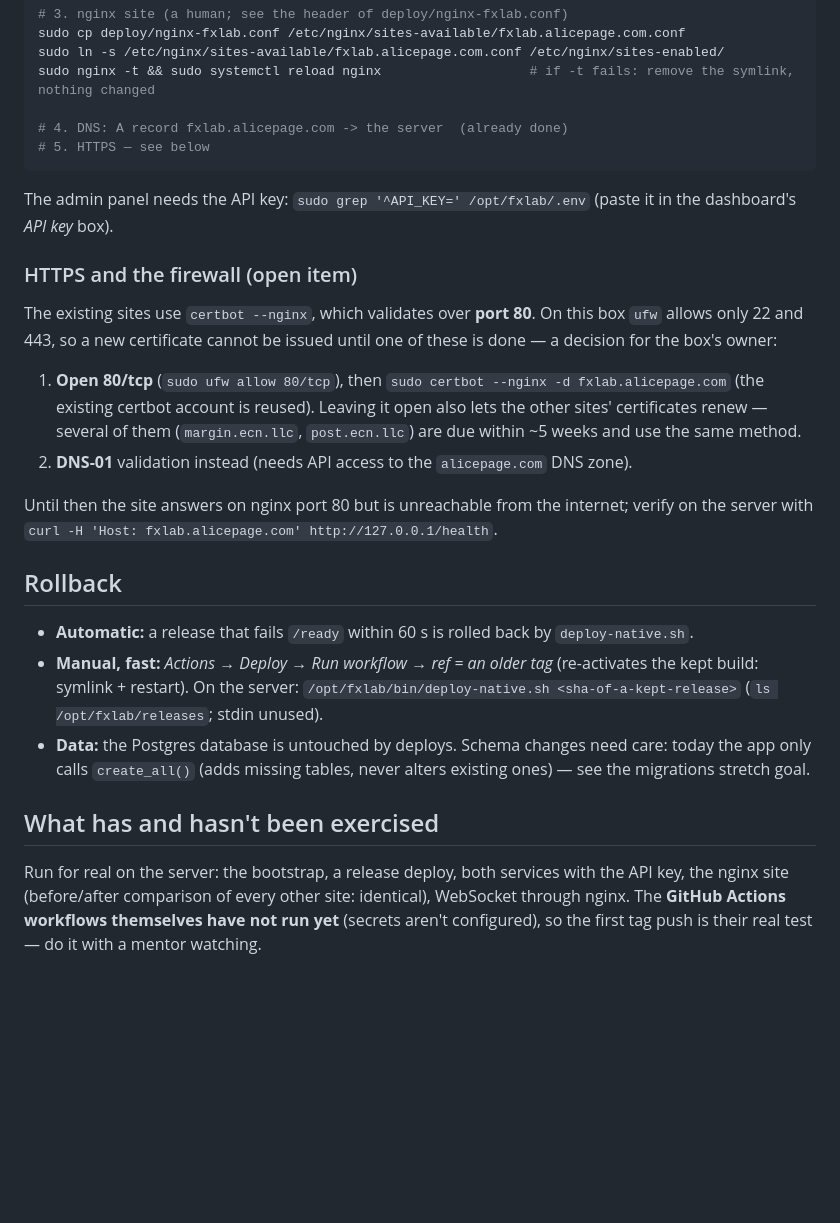
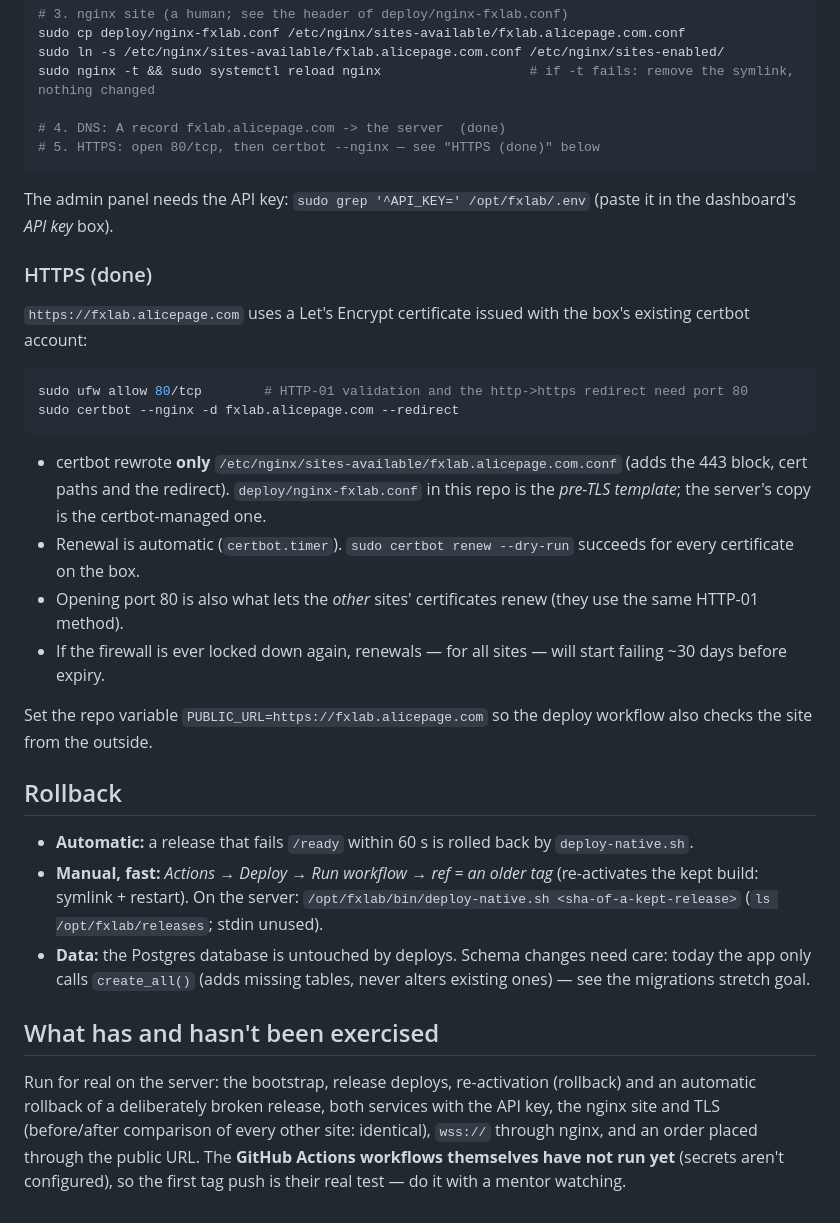
Before and after one commit to aZayst/fx, a Markdown page: docs/sdlc-and-deploy.md, the part around the change. Rendered like a GitHub page; blank space fills up the shorter version.

Commit message:
Document HTTPS setup for fxlab.alicepage.com
Port 80 was opened and certbot issued a Let's Encrypt certificate for the
site. Record the procedure, the fact that certbot only edits fxlab's own
nginx site file, and that renewal now works for every certificate on the box.

````diff
--- a/docs/sdlc-and-deploy.md
+++ b/docs/sdlc-and-deploy.md
@@ -96,22 +96,28 @@ sudo cp deploy/nginx-fxlab.conf /etc/nginx/sites-available/fxlab.alicepage.com.c
 sudo ln -s /etc/nginx/sites-available/fxlab.alicepage.com.conf /etc/nginx/sites-enabled/
 sudo nginx -t && sudo systemctl reload nginx                   # if -t fails: remove the symlink, nothing changed
 
-# 4. DNS: A record fxlab.alicepage.com -> the server  (already done)
-# 5. HTTPS — see below
+# 4. DNS: A record fxlab.alicepage.com -> the server  (done)
+# 5. HTTPS: open 80/tcp, then certbot --nginx — see "HTTPS (done)" below
 ```
 
 The admin panel needs the API key: `sudo grep '^API_KEY=' /opt/fxlab/.env` (paste it in the dashboard's *API key* box).
 
-### HTTPS and the firewall (open item)
+### HTTPS (done)
 
-The existing sites use `certbot --nginx`, which validates over **port 80**. On this box `ufw` allows only 22 and 443, so a new certificate
-cannot be issued until one of these is done — a decision for the box's owner:
+`https://fxlab.alicepage.com` uses a Let's Encrypt certificate issued with the box's existing certbot account:
 
-1. **Open 80/tcp** (`sudo ufw allow 80/tcp`), then `sudo certbot --nginx -d fxlab.alicepage.com` (the existing certbot account is reused). Leaving it open also lets the other sites' certificates renew — several of them (`margin.ecn.llc`, `post.ecn.llc`) are due within ~5 weeks and use the same method.
-2. **DNS-01** validation instead (needs API access to the `alicepage.com` DNS zone).
+```bash
+sudo ufw allow 80/tcp        # HTTP-01 validation and the http->https redirect need port 80
+sudo certbot --nginx -d fxlab.alicepage.com --redirect
+```
 
-Until then the site answers on nginx port 80 but is unreachable from the internet; verify on the server with
-`curl -H 'Host: fxlab.alicepage.com' http://127.0.0.1/health`.
+- certbot rewrote **only** `/etc/nginx/sites-available/fxlab.alicepage.com.conf` (adds the 443 block, cert paths and the
+  redirect). `deploy/nginx-fxlab.conf` in this repo is the *pre-TLS template*; the server's copy is the certbot-managed one.
+- Renewal is automatic (`certbot.timer`). `sudo certbot renew --dry-run` succeeds for every certificate on the box.
+- Opening port 80 is also what lets the *other* sites' certificates renew (they use the same HTTP-01 method).
+- If the firewall is ever locked down again, renewals — for all sites — will start failing ~30 days before expiry.
+
+Set the repo variable `PUBLIC_URL=https://fxlab.alicepage.com` so the deploy workflow also checks the site from the outside.
 
 ## Rollback
 
@@ -123,6 +129,7 @@ Until then the site answers on nginx port 80 but is unreachable from the interne
 
 ## What has and hasn't been exercised
 
-Run for real on the server: the bootstrap, a release deploy, both services with the API key, the nginx site (before/after
-comparison of every other site: identical), WebSocket through nginx. The **GitHub Actions workflows themselves have not run yet**
+Run for real on the server: the bootstrap, release deploys, re-activation (rollback) and an automatic rollback of a deliberately
+broken release, both services with the API key, the nginx site and TLS (before/after comparison of every other site: identical),
+`wss://` through nginx, and an order placed through the public URL. The **GitHub Actions workflows themselves have not run yet**
 (secrets aren't configured), so the first tag push is their real test — do it with a mentor watching.
````
Also changed, not shown: README.md (+2 -0 lines).
